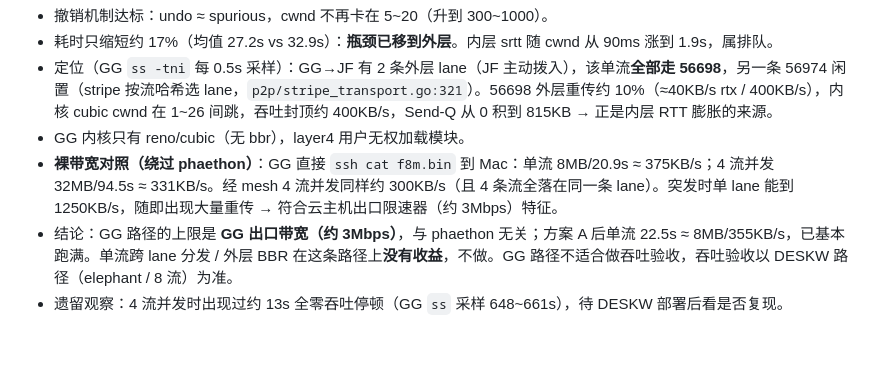
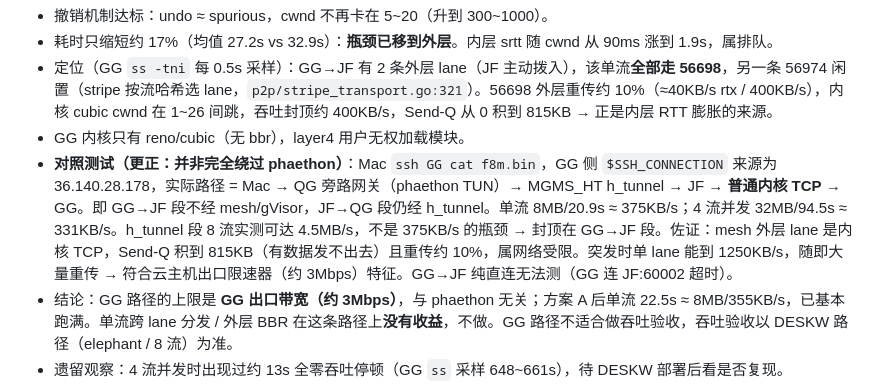
Before and after one commit to whipfeng/phaethon, a Markdown page: docs/plans/mesh-per-flow-ordering.md, the part around the change. GitHub-like rendering; blank space fills up the shorter version.

Commit message:
docs(plans): 更正 GG 对照测试路径描述（GG→JF 段为内核 TCP，JF→QG 段仍经 h_tunnel）

```diff
--- a/docs/plans/mesh-per-flow-ordering.md
+++ b/docs/plans/mesh-per-flow-ordering.md
@@ -399,7 +399,7 @@ GG 替代测试环境（不依赖 DESKW 部署）：GG 复用已通告的 `172.1
 - 耗时只缩短约 17%（均值 27.2s vs 32.9s）：**瓶颈已移到外层**。内层 srtt 随 cwnd 从 90ms 涨到 1.9s，属排队。
 - 定位（GG `ss -tni` 每 0.5s 采样）：GG→JF 有 2 条外层 lane（JF 主动拨入），该单流**全部走 56698**，另一条 56974 闲置（stripe 按流哈希选 lane，`p2p/stripe_transport.go:321`）。56698 外层重传约 10%（≈40KB/s rtx / 400KB/s），内核 cubic cwnd 在 1~26 间跳，吞吐封顶约 400KB/s，Send-Q 从 0 积到 815KB → 正是内层 RTT 膨胀的来源。
 - GG 内核只有 reno/cubic（无 bbr），layer4 用户无权加载模块。
-- **裸带宽对照（绕过 phaethon）**：GG 直接 `ssh cat f8m.bin` 到 Mac：单流 8MB/20.9s ≈ 375KB/s；4 流并发 32MB/94.5s ≈ 331KB/s。经 mesh 4 流并发同样约 300KB/s（且 4 条流全落在同一条 lane）。突发时单 lane 能到 1250KB/s，随即出现大量重传 → 符合云主机出口限速器（约 3Mbps）特征。
+- **对照测试（更正：并非完全绕过 phaethon）**：Mac `ssh GG cat f8m.bin`，GG 侧 `$SSH_CONNECTION` 来源为 36.140.28.178，实际路径 = Mac → QG 旁路网关（phaethon TUN）→ MGMS_HT h_tunnel → JF → **普通内核 TCP** → GG。即 GG→JF 段不经 mesh/gVisor，JF→QG 段仍经 h_tunnel。单流 8MB/20.9s ≈ 375KB/s；4 流并发 32MB/94.5s ≈ 331KB/s。h_tunnel 段 8 流实测可达 4.5MB/s，不是 375KB/s 的瓶颈 → 封顶在 GG→JF 段。佐证：mesh 外层 lane 是内核 TCP，Send-Q 积到 815KB（有数据发不出去）且重传约 10%，属网络受限。突发时单 lane 能到 1250KB/s，随即大量重传 → 符合云主机出口限速器（约 3Mbps）特征。GG→JF 纯直连无法测（GG 连 JF:60002 超时）。
 - 结论：GG 路径的上限是 **GG 出口带宽（约 3Mbps）**，与 phaethon 无关；方案 A 后单流 22.5s ≈ 8MB/355KB/s，已基本跑满。单流跨 lane 分发 / 外层 BBR 在这条路径上**没有收益**，不做。GG 路径不适合做吞吐验收，吞吐验收以 DESKW 路径（elephant / 8 流）为准。
 - 遗留观察：4 流并发时出现过约 13s 全零吞吐停顿（GG `ss` 采样 648~661s），待 DESKW 部署后看是否复现。
 
```
